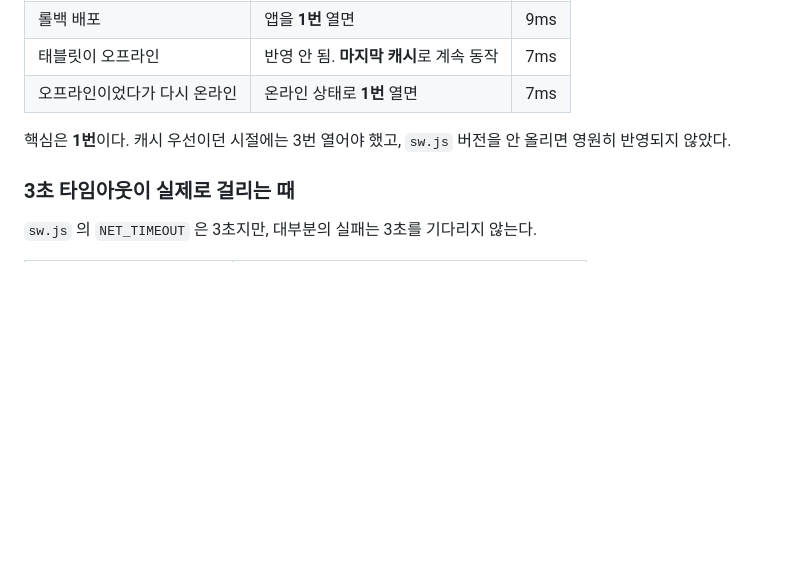
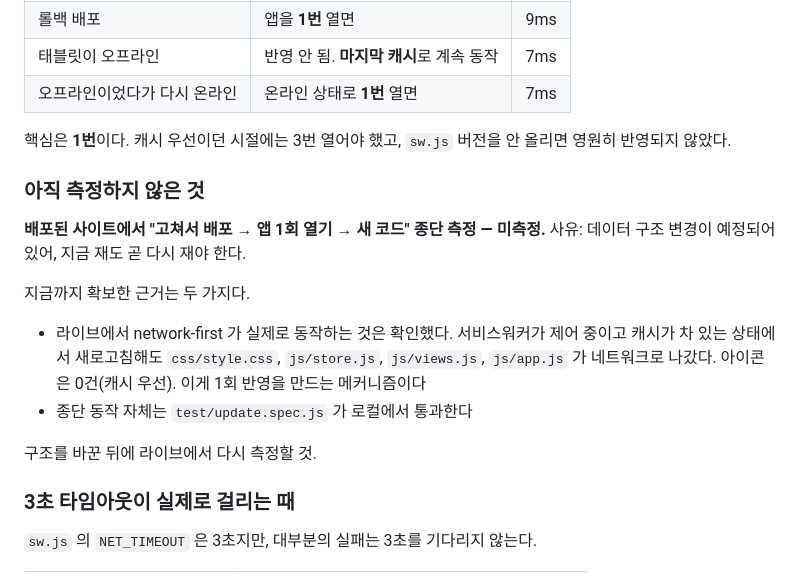
Before and after one commit to zzpopori-ops/kidboard, a Markdown page: README.md, the part around the change. GitHub-like rendering; blank space fills up the shorter version.

Commit message:
문서: 갱신 1회 반영의 라이브 종단 측정을 미측정으로 기록
구조 변경이 예정되어 있어 지금 재도 다시 재야 한다. 확보한 근거
(라이브 network-first 동작 확인, update.spec.js 로컬 통과)와 함께
무엇이 남았는지 적어둔다. 나중에 '측정했던가?'를 묻지 않게.

```diff
--- a/README.md
+++ b/README.md
@@ -125,6 +125,21 @@ git push                    # Actions 가 테스트를 다시 돌리고 배포
 핵심은 **1번**이다. 캐시 우선이던 시절에는 3번 열어야 했고, `sw.js` 버전을
 안 올리면 영원히 반영되지 않았다.
 
+### 아직 측정하지 않은 것
+
+**배포된 사이트에서 "고쳐서 배포 → 앱 1회 열기 → 새 코드" 종단 측정 — 미측정.**
+사유: 데이터 구조 변경이 예정되어 있어, 지금 재도 곧 다시 재야 한다.
+
+지금까지 확보한 근거는 두 가지다.
+
+- 라이브에서 network-first 가 실제로 동작하는 것은 확인했다. 서비스워커가
+  제어 중이고 캐시가 차 있는 상태에서 새로고침해도 `css/style.css`,
+  `js/store.js`, `js/views.js`, `js/app.js` 가 네트워크로 나갔다.
+  아이콘은 0건(캐시 우선). 이게 1회 반영을 만드는 메커니즘이다
+- 종단 동작 자체는 `test/update.spec.js` 가 로컬에서 통과한다
+
+구조를 바꾼 뒤에 라이브에서 다시 측정할 것.
+
 ### 3초 타임아웃이 실제로 걸리는 때
 
 `sw.js` 의 `NET_TIMEOUT` 은 3초지만, 대부분의 실패는 3초를 기다리지 않는다.
```
